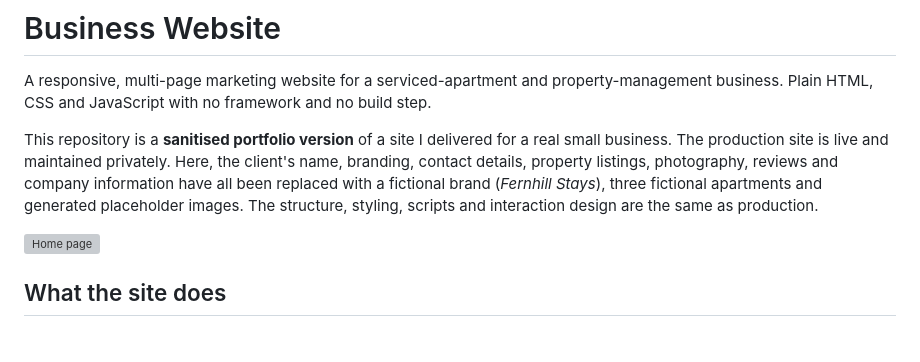
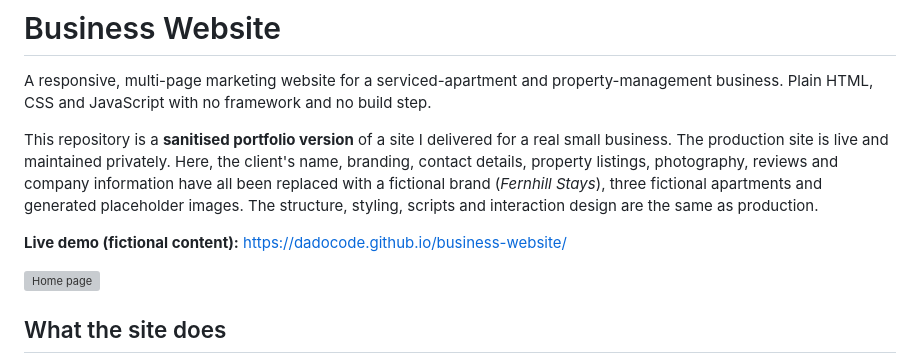
Before and after one commit to DadoCode/business-website, a Markdown page: README.md, the part around the change. Rendered like a GitHub page; blank space fills up the shorter version; grey boxes are pictures that could not be loaded.

Commit message:
Link the live demo

```diff
--- a/README.md
+++ b/README.md
@@ -3,6 +3,8 @@
 A responsive, multi-page marketing website for a serviced-apartment and property-management business. Plain HTML, CSS and JavaScript with no framework and no build step.
 
 This repository is a **sanitised portfolio version** of a site I delivered for a real small business. The production site is live and maintained privately. Here, the client's name, branding, contact details, property listings, photography, reviews and company information have all been replaced with a fictional brand (*Fernhill Stays*), three fictional apartments and generated placeholder images. The structure, styling, scripts and interaction design are the same as production.
+
+**Live demo (fictional content):** <https://dadocode.github.io/business-website/>
 
 ![Home page](docs/screenshots/index.png)
 
```
